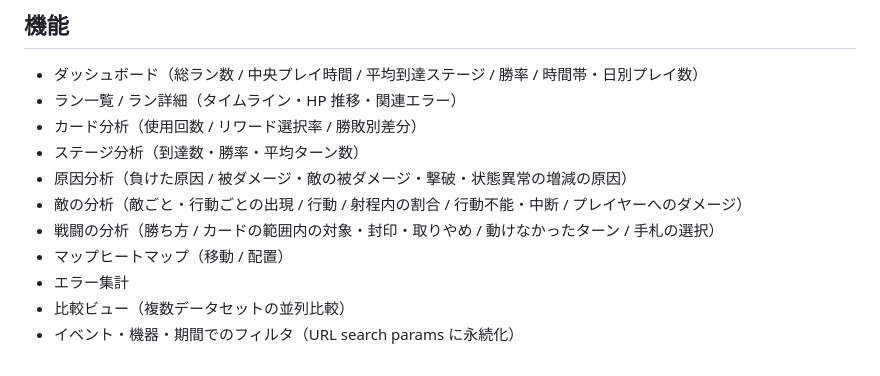
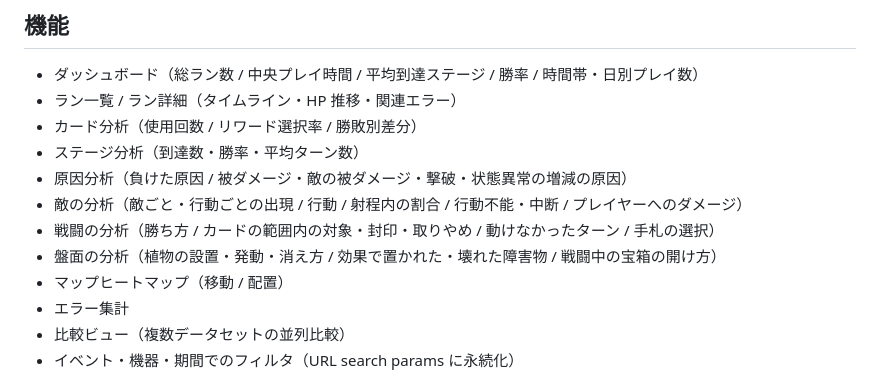
Before and after one commit to void2610/garden-gnome-analytics, a Markdown page: README.md, the part around the change. Drawn GitHub-style.

Commit message:
docs: README の機能に盤面の分析を足す
Co-Authored-By: Claude Opus 5.5 <noreply@anthropic.com>
Claude-Session: https://claude.ai/code/session_014swEabornx3dgzdAKJY2Ya

```diff
--- a/README.md
+++ b/README.md
@@ -13,6 +13,7 @@
 - 原因分析（負けた原因 / 被ダメージ・敵の被ダメージ・撃破・状態異常の増減の原因）
 - 敵の分析（敵ごと・行動ごとの出現 / 行動 / 射程内の割合 / 行動不能・中断 / プレイヤーへのダメージ）
 - 戦闘の分析（勝ち方 / カードの範囲内の対象・封印・取りやめ / 動けなかったターン / 手札の選択）
+- 盤面の分析（植物の設置・発動・消え方 / 効果で置かれた・壊れた障害物 / 戦闘中の宝箱の開け方）
 - マップヒートマップ（移動 / 配置）
 - エラー集計
 - 比較ビュー（複数データセットの並列比較）
```
